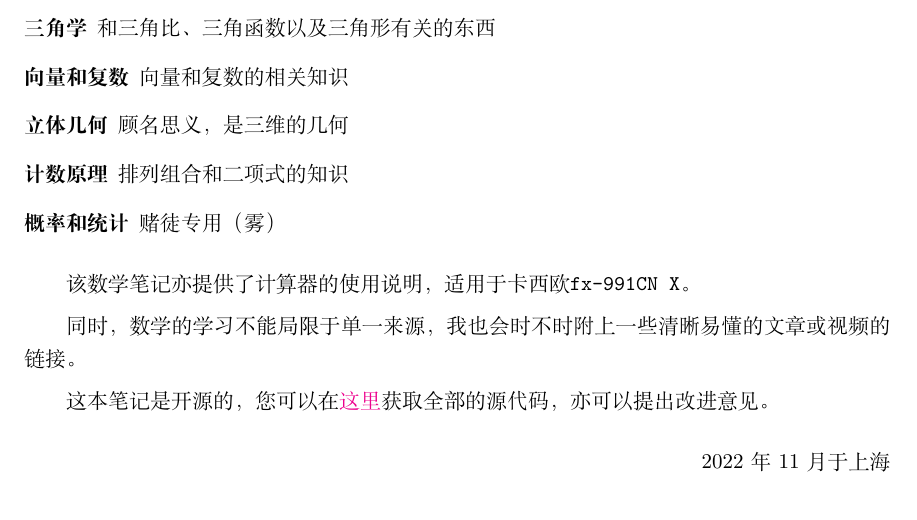
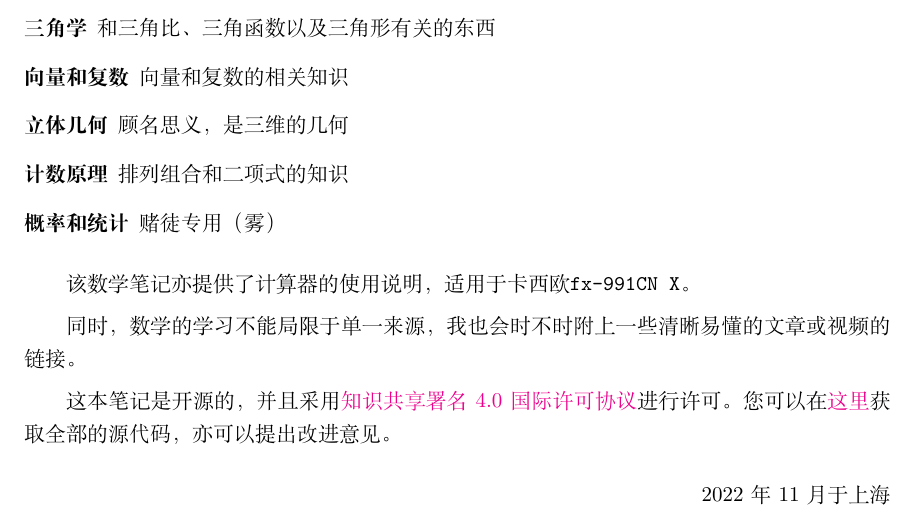
Before and after one commit to vnkgo/math-notes, a LaTeX book (mnotes.tex, which reads src/intro.tex): part of page 2 of 25, cut so that both start at the same text. Compiled offline with XeLaTeX.

Commit message:
2023-01-18

```diff
--- a/src/intro.tex
+++ b/src/intro.tex
@@ -17,7 +17,7 @@
 
 同时，数学的学习不能局限于单一来源，我也会时不时附上一些清晰易懂的文章或视频的链接。
 
-这本笔记是开源的，您可以在\href{https://github.com/jason-bowen-zheng/math-notes}{这里}获取全部的源代码，亦可以提出改进意见。
+这本笔记是开源的，并且采用\href{https://creativecommons.org/licenses/by/4.0/}{知识共享署名 4.0 国际许可协议}进行许可。您可以在\href{https://github.com/jason-bowen-zheng/math-notes}{这里}获取全部的源代码，亦可以提出改进意见。
 \hypersetup{hidelinks}
 
 \begin{flushright}
```
Also changed, not shown: 1 other file.
